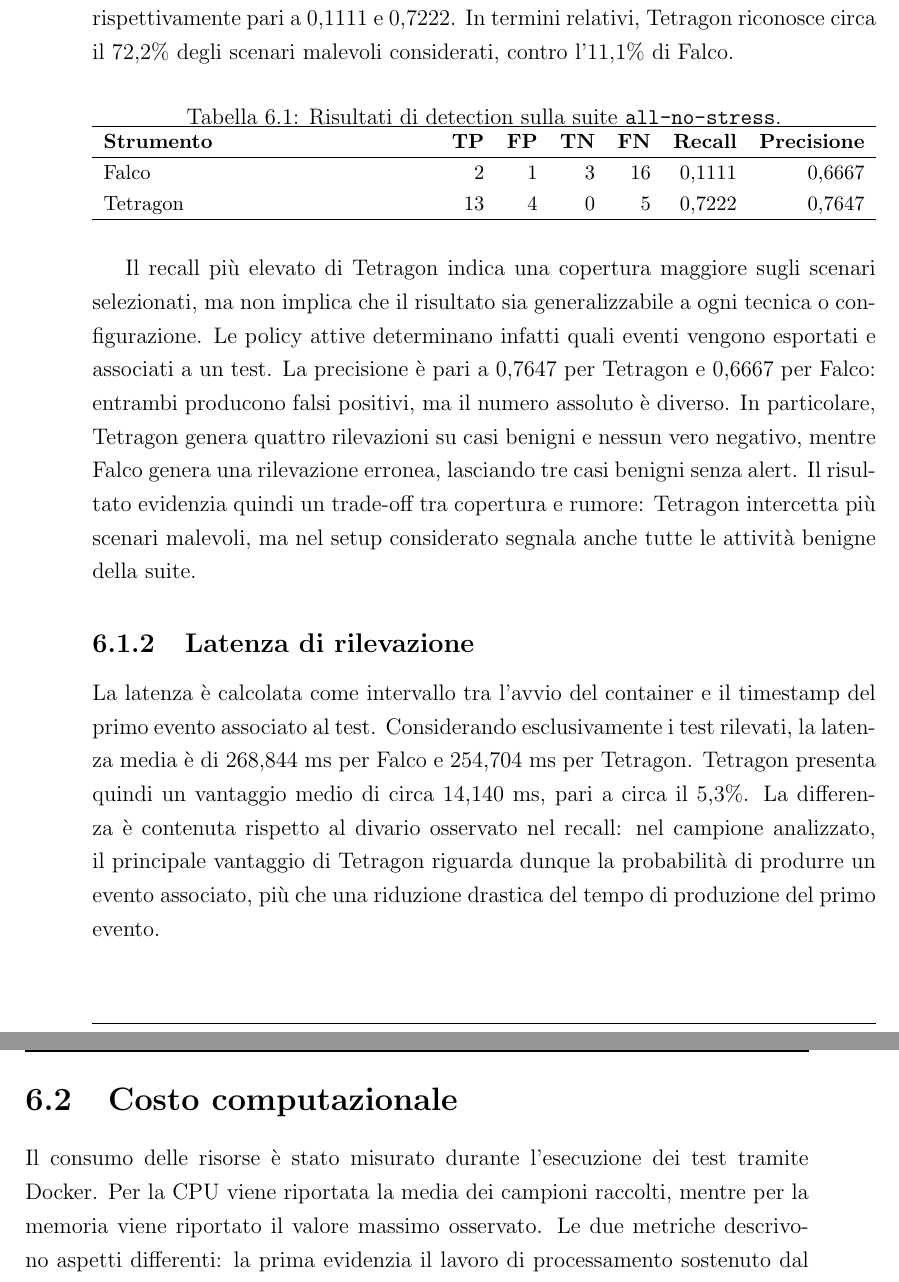
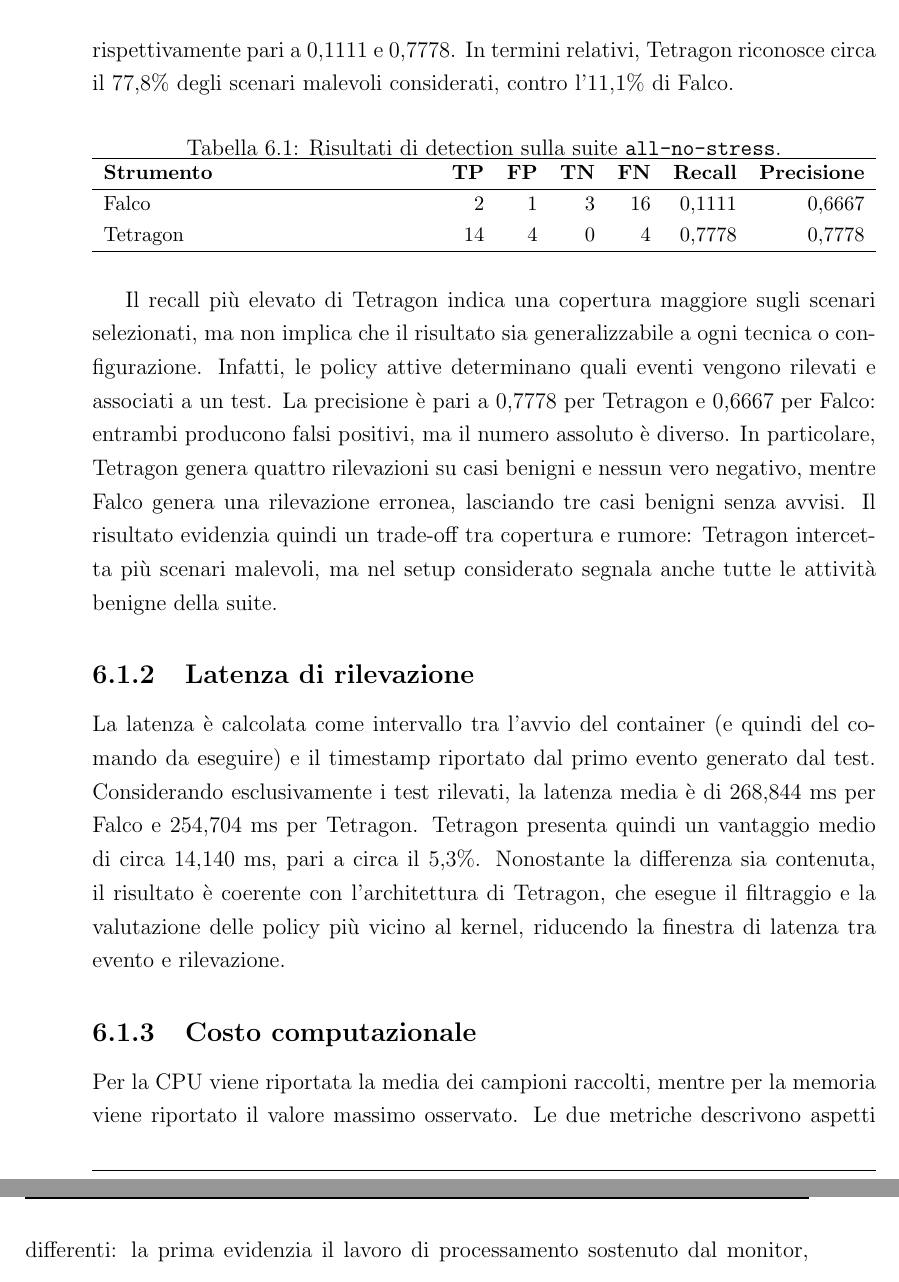
Before and after one commit to Jackmo04/Tesi-Relazione, a LaTeX thesis (thesis-main.tex): two parts of pages 50 and 51 of 69 before the commit and two parts of pages 50 and 51 of 67 after it, joined at a grey line, cut so that both start at the same text. Compiled offline with pdfLaTeX.

Commit message:
Reviewing ch6

```diff
--- a/thesis-main.tex
+++ b/thesis-main.tex
@@ -587,7 +587,7 @@ La suite \texttt{all-no-stress} contiene 22 test, di cui 18 classificati come ma
 
 \subsection{Efficacia della detection}
 
-La Tabella~\ref{tab:results-detection} riassume la matrice di confusione e le metriche derivate. Falco rileva 2 dei 18 test malevoli, mentre Tetragon ne rileva 13. Ne risulta un recall rispettivamente pari a 0,1111 e 0,7222. In termini relativi, Tetragon riconosce circa il 72,2\% degli scenari malevoli considerati, contro l'11,1\% di Falco.
+La Tabella~\ref{tab:results-detection} riassume la matrice di confusione e le metriche derivate. Falco rileva 2 dei 18 test malevoli, mentre Tetragon ne rileva 14. Ne risulta un Recall rispettivamente pari a 0,1111 e 0,7778. In termini relativi, Tetragon riconosce circa il 77,8\% degli scenari malevoli considerati, contro l'11,1\% di Falco.
 
 \begin{table}[htbp]
     \centering
@@ -600,21 +600,21 @@ La Tabella~\ref{tab:results-detection} riassume la matrice di confusione e le me
         \textbf{Strumento} & \textbf{TP} & \textbf{FP} & \textbf{TN} & \textbf{FN} & \textbf{Recall} & \textbf{Precisione} \\
         \hline
         Falco & 2 & 1 & 3 & 16 & 0,1111 & 0,6667 \\
-        Tetragon & 13 & 4 & 0 & 5 & 0,7222 & 0,7647 \\
+        Tetragon & 14 & 4 & 0 & 4 & 0,7778 & 0,7778 \\
         \hline
     \end{tabularx}
 \end{table}
 
-Il recall più elevato di Tetragon indica una copertura maggiore sugli scenari selezionati, ma non implica che il risultato sia generalizzabile a ogni tecnica o configurazione. Le policy attive determinano infatti quali eventi vengono esportati e associati a un test. La precisione è pari a 0,7647 per Tetragon e 0,6667 per Falco: entrambi producono falsi positivi, ma il numero assoluto è diverso. In particolare, Tetragon genera quattro rilevazioni su casi benigni e nessun vero negativo, mentre Falco genera una rilevazione erronea, lasciando tre casi benigni senza alert. Il risultato evidenzia quindi un trade-off tra copertura e rumore: Tetragon intercetta più scenari malevoli, ma nel setup considerato segnala anche tutte le attività benigne della suite.
+Il recall più elevato di Tetragon indica una copertura maggiore sugli scenari selezionati, ma non implica che il risultato sia generalizzabile a ogni tecnica o configurazione. Infatti, le policy attive determinano quali eventi vengono rilevati e associati a un test. La precisione è pari a 0,7778 per Tetragon e 0,6667 per Falco: entrambi producono falsi positivi, ma il numero assoluto è diverso. In particolare, Tetragon genera quattro rilevazioni su casi benigni e nessun vero negativo, mentre Falco genera una rilevazione erronea, lasciando tre casi benigni senza avvisi. Il risultato evidenzia quindi un trade-off tra copertura e rumore: Tetragon intercetta più scenari malevoli, ma nel setup considerato segnala anche tutte le attività benigne della suite.
 
 \subsection{Latenza di rilevazione}
 
-La latenza è calcolata come intervallo tra l'avvio del container e il timestamp del primo evento associato al test. Considerando esclusivamente i test rilevati, la latenza media è di 268,844 ms per Falco e 254,704 ms per Tetragon. Tetragon presenta quindi un vantaggio medio di circa 14,140 ms, pari a circa il 5,3\%. La differenza è contenuta rispetto al divario osservato nel recall: nel campione analizzato, il principale vantaggio di Tetragon riguarda dunque la probabilità di produrre un evento associato, più che una riduzione drastica del tempo di produzione del primo evento.
+La latenza è calcolata come intervallo tra l'avvio del container (e quindi del comando da eseguire) e il timestamp riportato dal primo evento generato dal test. Considerando esclusivamente i test rilevati, la latenza media è di 268,844 ms per Falco e 254,704 ms per Tetragon. Tetragon presenta quindi un vantaggio medio di circa 14,140 ms, pari a circa il 5,3\%. Nonostante la differenza sia contenuta, il risultato è coerente con l'architettura di Tetragon, che esegue il filtraggio e la valutazione delle policy più vicino al kernel, riducendo la finestra di latenza tra evento e rilevazione.
 
-\section{Costo computazionale}
+\subsection{Costo computazionale}
 \label{sec:results-resource-overhead}
 
-Il consumo delle risorse è stato misurato durante l'esecuzione dei test tramite Docker. Per la CPU viene riportata la media dei campioni raccolti, mentre per la memoria viene riportato il valore massimo osservato. Le due metriche descrivono aspetti differenti: la prima evidenzia il lavoro di processamento sostenuto dal monitor, mentre la seconda rappresenta il picco di memoria occupata.
+Per la CPU viene riportata la media dei campioni raccolti, mentre per la memoria viene riportato il valore massimo osservato. Le due metriche descrivono aspetti differenti: la prima evidenzia il lavoro di processamento sostenuto dal monitor, mentre la seconda rappresenta il picco di memoria occupata.
 
 \begin{figure}[htbp]
     \centering
```
Also changed, not shown: listings/results-no-stress.csv (deleted, +0 -3 lines), listings/results-stress.csv (deleted, +0 -3 lines), thesis-main.tex (16 more changed lines).
